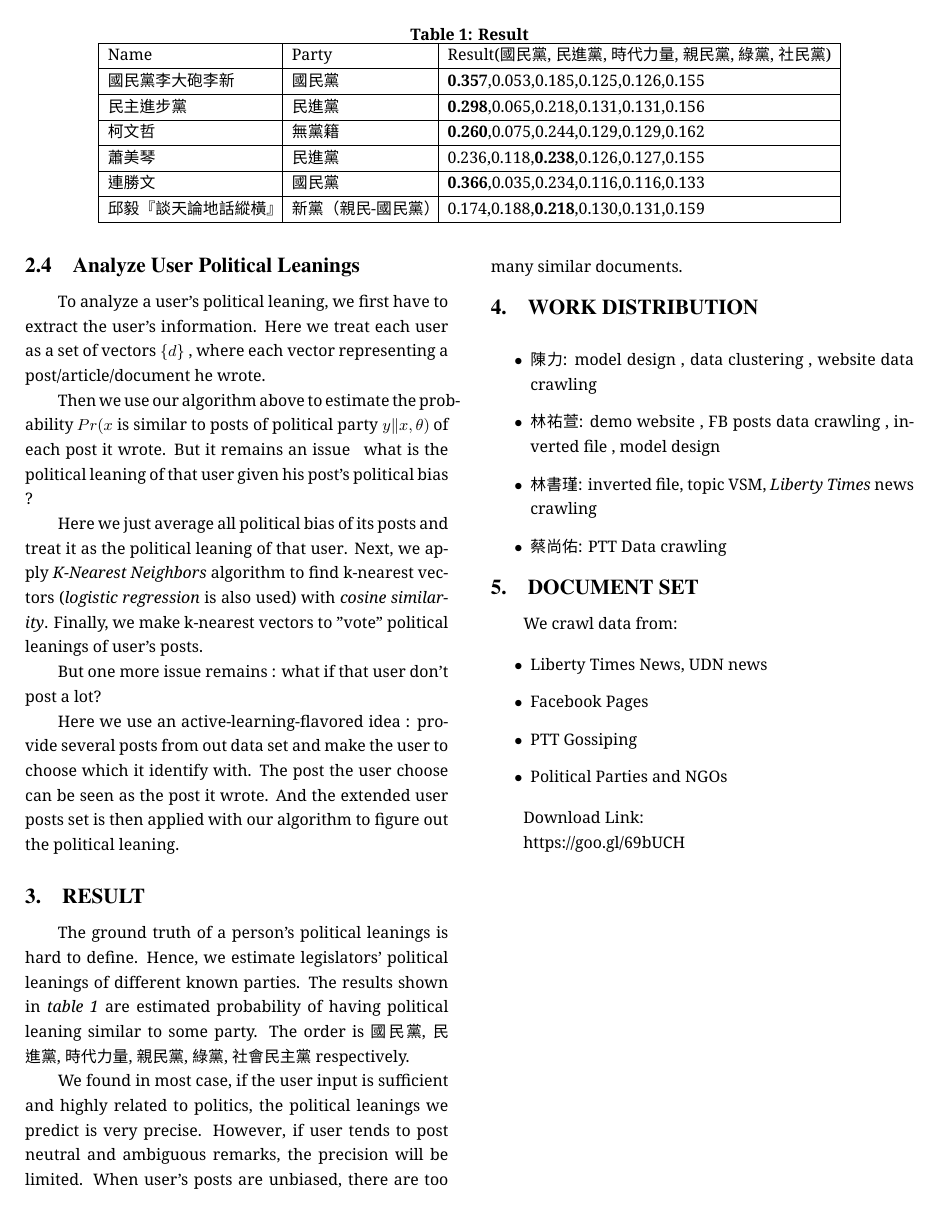
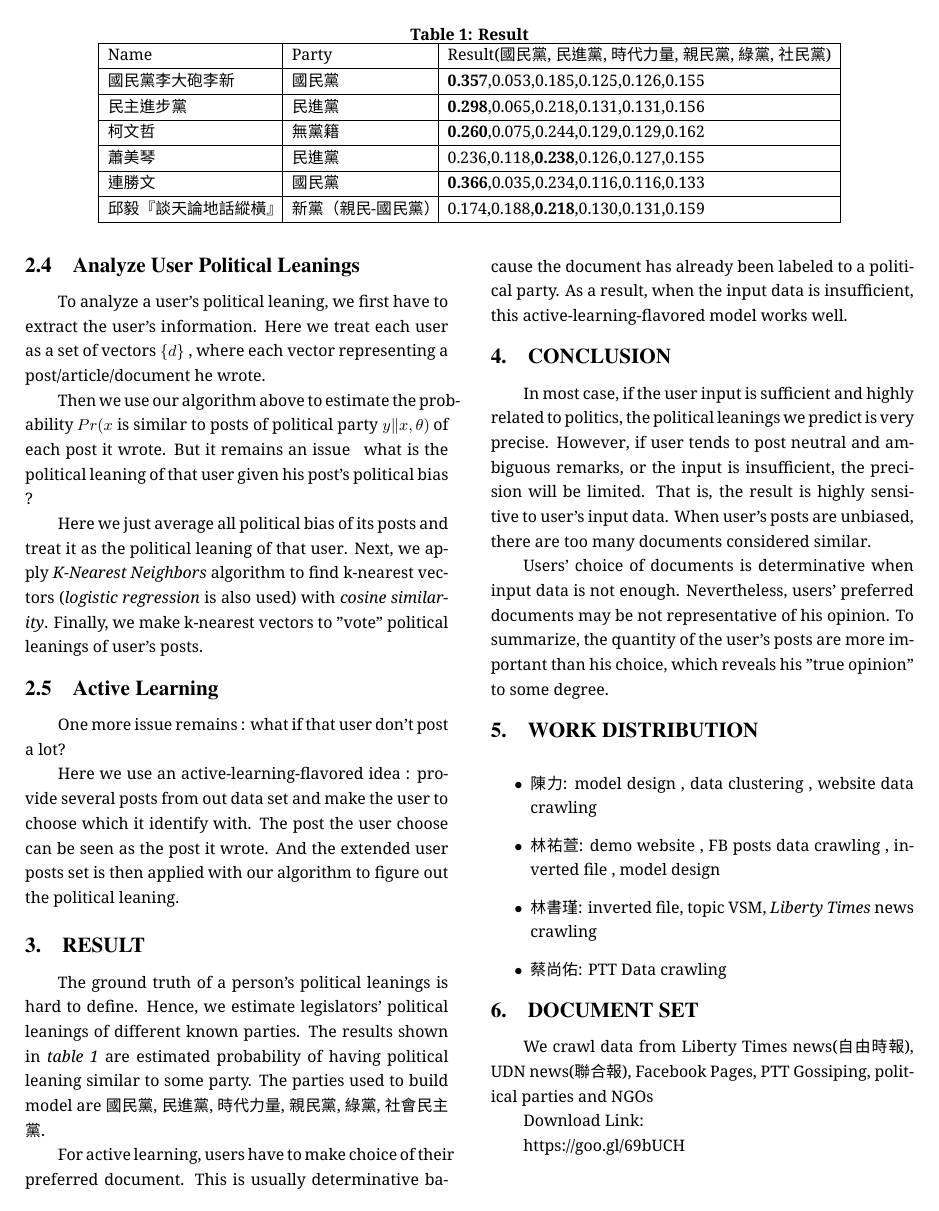
Before and after one commit to BookGin/dplas, a LaTeX paper (report/sig-alternate-sample.tex): page 2 of 2. The pictures show the PDF file report/sig-alternate-sample.pdf that the author committed with the source.

Commit message:
Update final report

```diff
--- a/report/sig-alternate-sample.tex
+++ b/report/sig-alternate-sample.tex
@@ -334,18 +335,25 @@ Then we use our algorithm above to estimate the probability $Pr( x \text{ is sim
 
 Here we just average all political bias of its posts and treat it as the political leaning of that user. Next, we apply \textit{K-Nearest Neighbors} algorithm to find k-nearest vectors (\textit{logistic regression} is also used) with \textit{cosine similarity}. Finally, we make k-nearest vectors to "vote" political leanings of user's posts.
 
-But one more issue remains : what if that user don't post a lot?
+\subsection{Active Learning}
+
+One more issue remains : what if that user don't post a lot?
 
 Here we use an active-learning-flavored idea : provide several posts from out data set and make the user to choose which it identify with. The post the user choose can be seen as the post it wrote. And the extended user posts set is then applied with our algorithm to figure out the political leaning.
 
 \section{Result}
 
-The ground truth of a person's political leanings is hard to define. Hence, we estimate legislators' political leanings of different known parties. The results shown in \textit{table 1} are estimated probability of having political leaning similar to some party. The order is 國民黨, 民進黨, 時代力量, 親民黨, 綠黨, 社會民主黨 respectively.
+The ground truth of a person's political leanings is hard to define. Hence, we estimate legislators' political leanings of different known parties. The results shown in \textit{table 1} are estimated probability of having political leaning similar to some party. The parties used to build model are 國民黨, 民進黨, 時代力量, 親民黨, 綠黨, 社會民主黨.
 
-We found in most case, if the user input is sufficient and highly related to politics, the political leanings we predict is very precise. However, if user tends to post neutral and ambiguous remarks, the precision will be limited. When user's posts are unbiased, there are too many similar documents.
+For active learning, users have to make choice of their preferred document. This is usually determinative bacause the document has already been labeled to a political party. As a result, when the input data is insufficient, this active-learning-flavored model works well.
+
+\section{Conclusion}
+
+In most case, if the user input is sufficient and highly related to politics, the political leanings we predict is very precise. However, if user tends to post neutral and ambiguous remarks, or the input is insufficient, the precision will be limited. That is, the result is highly sensitive to user's input data. When user's posts are unbiased, there are too many documents considered similar.
+
+Users' choice of documents is determinative when input data is not enough. Nevertheless, users' preferred documents may be not representative of his opinion. To summarize, the quantity of the user's posts are more important than his choice, which reveals his "true opinion" to some degree.
 
 \section{Work Distribution}
-
 \begin{itemize}
   \item 陳力  : model design , data clustering , website data crawling
   \item 林祐萱: demo website , FB posts data crawling , inverted file , model design
@@ -355,14 +363,7 @@ We found in most case, if the user input is sufficient and highly related to pol
 
 \section{Document Set}
 
-We crawl data from:
-
-\begin{itemize}
- \item  Liberty Times News, UDN news
- \item  Facebook Pages
- \item  PTT Gossiping
- \item  Political Parties and NGOs
-\end{itemize}
+We crawl data from Liberty Times news(自由時報), UDN news(聯合報), Facebook Pages, PTT Gossiping, political parties and NGOs
 
 Download Link:
 
```
Also changed, not shown: report/sig-alternate-sample.pdf, report/sig-alternate-sample.tex (5 more changed lines).
